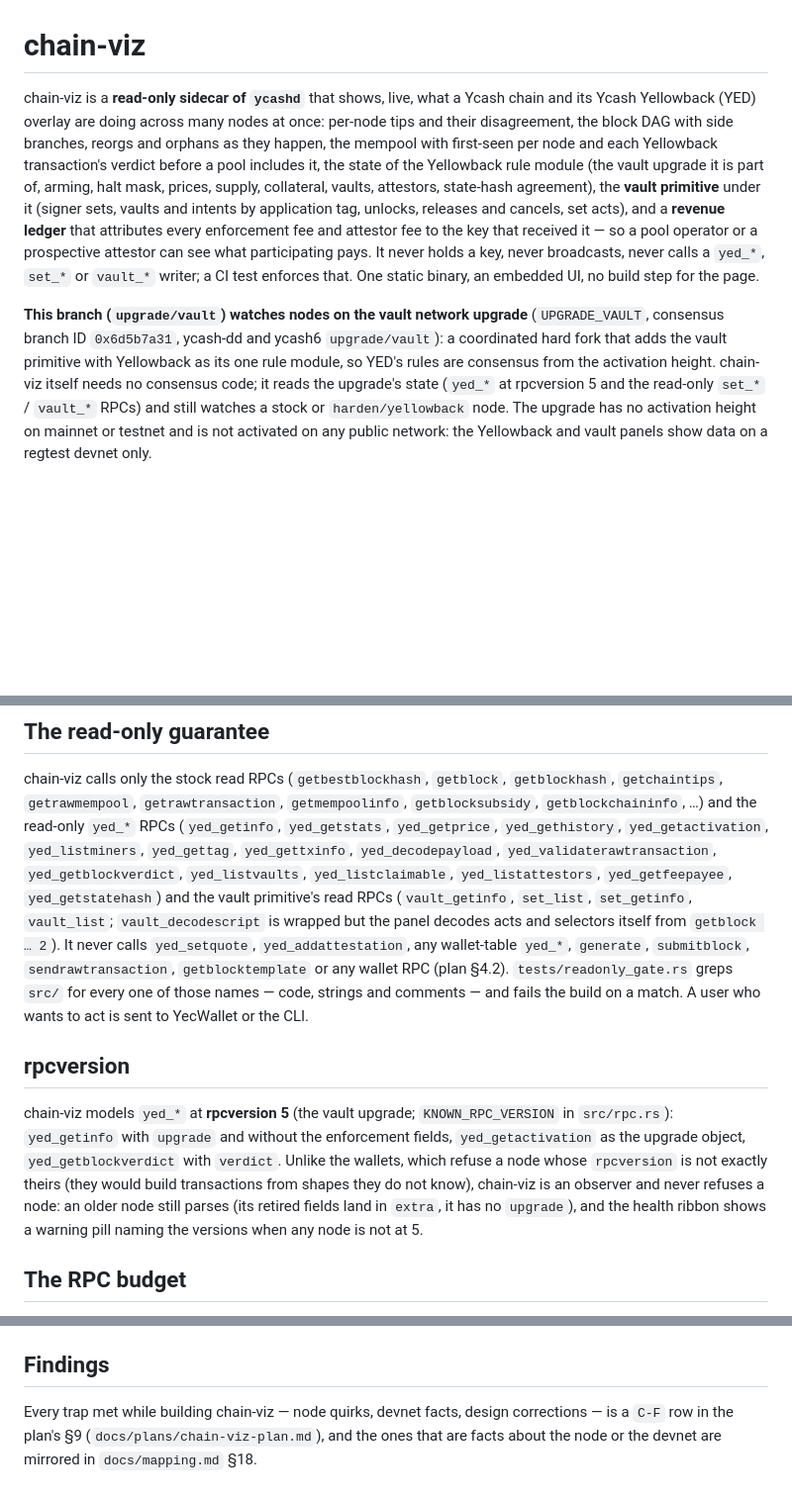
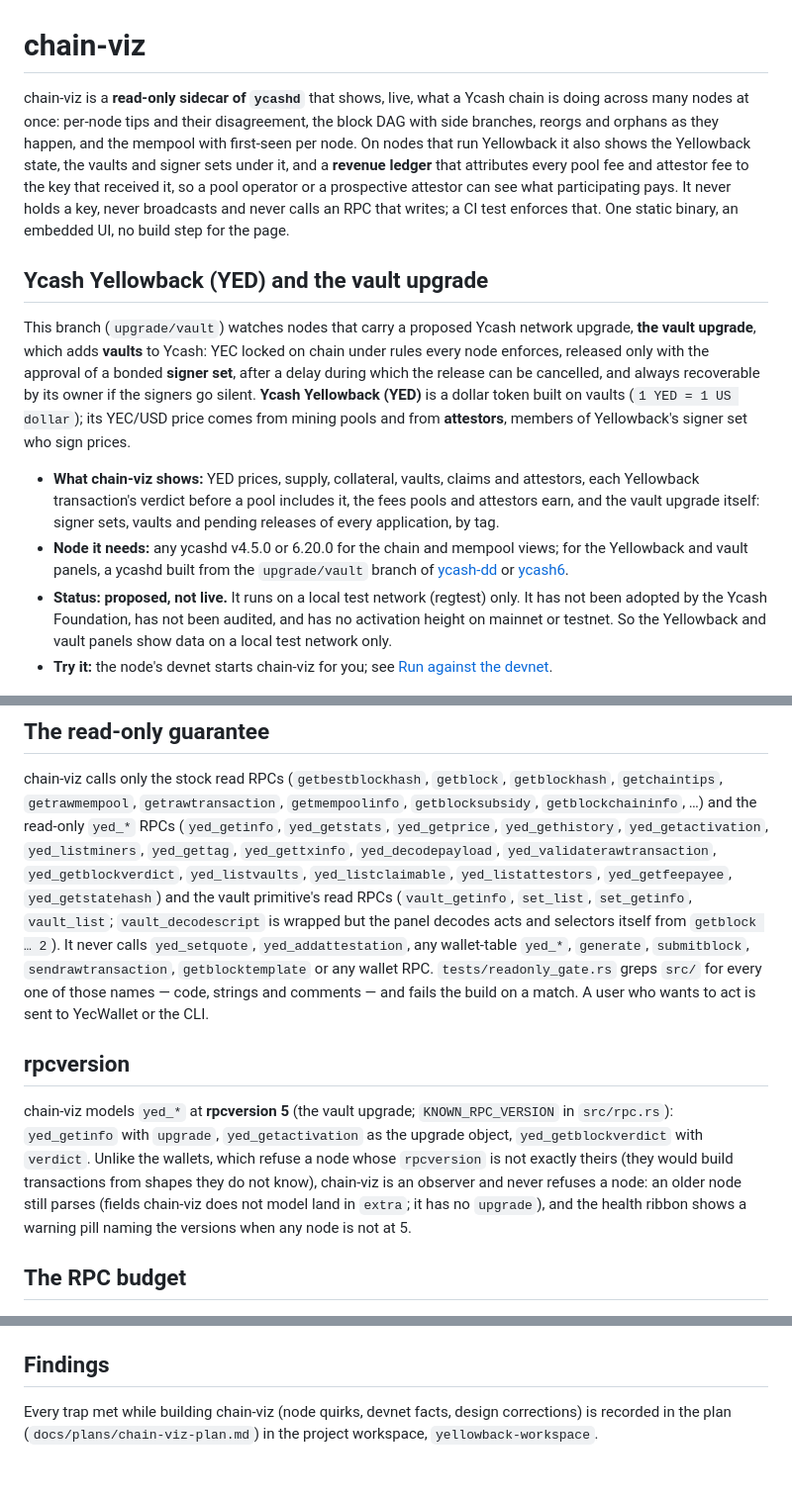
Before and after one commit to boyfromcave/chain-viz, a Markdown page: README.md, 3 parts joined by grey strips. Shown at 99% size. Rendered like a GitHub page; blank space fills up the shorter version.

Commit message:
README: one first-time-reader section (what chain-viz shows of Yellowback and the vault upgrade, the node it needs, status, how to try it); pool fee wording; plan and finding codes and the retired-state paragraph out

```diff
--- a/README.md
+++ b/README.md
@@ -1,25 +1,36 @@
 # chain-viz
 
-chain-viz is a **read-only sidecar of `ycashd`** that shows, live, what a Ycash chain and its
-Ycash Yellowback (YED) overlay are doing across many nodes at once: per-node tips and their
-disagreement, the block DAG with side branches, reorgs and orphans as they happen, the mempool
-with first-seen per node and each Yellowback transaction's verdict before a pool includes it,
-the state of the Yellowback rule module (the vault upgrade it is part of, arming, halt mask,
-prices, supply, collateral, vaults, attestors, state-hash agreement), the **vault primitive**
-under it (signer sets, vaults and intents by application tag, unlocks, releases and cancels,
-set acts), and a **revenue ledger** that
-attributes every enforcement fee and attestor fee to the key that received it — so a pool
-operator or a prospective attestor can see what participating pays. It never holds a key,
-never broadcasts, never calls a `yed_*`, `set_*` or `vault_*` writer; a CI test enforces that. One static binary,
-an embedded UI, no build step for the page.
+chain-viz is a **read-only sidecar of `ycashd`** that shows, live, what a Ycash chain is doing
+across many nodes at once: per-node tips and their disagreement, the block DAG with side
+branches, reorgs and orphans as they happen, and the mempool with first-seen per node. On nodes
+that run Yellowback it also shows the Yellowback state, the vaults and signer sets under it, and
+a **revenue ledger** that attributes every pool fee and attestor fee to the key that received
+it, so a pool operator or a prospective attestor can see what participating pays. It never
+holds a key, never broadcasts and never calls an RPC that writes; a CI test enforces that. One
+static binary, an embedded UI, no build step for the page.
 
-**This branch (`upgrade/vault`) watches nodes on the vault network upgrade** (`UPGRADE_VAULT`,
-consensus branch ID `0x6d5b7a31`, ycash-dd and ycash6 `upgrade/vault`): a coordinated hard fork
-that adds the vault primitive with Yellowback as its one rule module, so YED's rules are
-consensus from the activation height. chain-viz itself needs no consensus code; it reads the
-upgrade's state (`yed_*` at rpcversion 5 and the read-only `set_*` / `vault_*` RPCs) and still
-watches a stock or `harden/yellowback` node. The upgrade has no activation height on mainnet or
-testnet and is not activated on any public network: the Yellowback and vault panels show data on
-a regtest devnet only.
+## Ycash Yellowback (YED) and the vault upgrade
+
+This branch (`upgrade/vault`) watches nodes that carry a proposed Ycash network upgrade, **the
+vault upgrade**, which adds **vaults** to Ycash: YEC locked on chain under rules every node
+enforces, released only with the approval of a bonded **signer set**, after a delay during which
+the release can be cancelled, and always recoverable by its owner if the signers go silent.
+**Ycash Yellowback (YED)** is a dollar token built on vaults (`1 YED = 1 US dollar`); its
+YEC/USD price comes from mining pools and from **attestors**, members of Yellowback's signer set
+who sign prices.
+
+- **What chain-viz shows:** YED prices, supply, collateral, vaults, claims and attestors, each
+  Yellowback transaction's verdict before a pool includes it, the fees pools and attestors
+  earn, and the vault upgrade itself: signer sets, vaults and pending releases of every
+  application, by tag.
+- **Node it needs:** any ycashd v4.5.0 or 6.20.0 for the chain and mempool views; for the
+  Yellowback and vault panels, a ycashd built from the `upgrade/vault` branch of
+  [ycash-dd](https://github.com/boyfromcave/ycash-dd) or
+  [ycash6](https://github.com/boyfromcave/ycash6).
+- **Status: proposed, not live.** It runs on a local test network (regtest) only. It has not been
+  adopted by the Ycash Foundation, has not been audited, and has no activation height on mainnet
+  or testnet. So the Yellowback and vault panels show data on a local test network only.
+- **Try it:** the node's devnet starts chain-viz for you; see
+  [Run against the devnet](#run-against-the-devnet).
 
 ![chain-viz on an 11-node devnet](docs/screenshot.png)
@@ -416,19 +415,20 @@ chain-viz calls only the stock read RPCs (`getbestblockhash`, `getblock`, `getbl
 `yed_getstatehash`) and the vault primitive's read RPCs (`vault_getinfo`, `set_list`,
 `set_getinfo`, `vault_list`; `vault_decodescript` is wrapped but the panel decodes acts and
 selectors itself from `getblock … 2`). It never calls `yed_setquote`, `yed_addattestation`, any wallet-table
-`yed_*`, `generate`, `submitblock`, `sendrawtransaction`, `getblocktemplate` or any wallet RPC
-(plan §4.2). `tests/readonly_gate.rs` greps `src/` for every one of those names — code,
+`yed_*`, `generate`, `submitblock`, `sendrawtransaction`, `getblocktemplate` or any wallet RPC.
+`tests/readonly_gate.rs` greps `src/` for every one of those names — code,
 strings and comments — and fails the build on a match. A user who wants to act is sent to
 YecWallet or the CLI.
 
 ## rpcversion
 
 chain-viz models `yed_*` at **rpcversion 5** (the vault upgrade; `KNOWN_RPC_VERSION` in
-`src/rpc.rs`): `yed_getinfo` with `upgrade` and without the enforcement fields,
+`src/rpc.rs`): `yed_getinfo` with `upgrade`,
 `yed_getactivation` as the upgrade object, `yed_getblockverdict` with `verdict`. Unlike the
 wallets, which refuse a node whose `rpcversion` is not exactly theirs (they would build
 transactions from shapes they do not know), chain-viz is an observer and never refuses a node:
-an older node still parses (its retired fields land in `extra`, it has no `upgrade`), and the
+an older node still parses (fields chain-viz does not model land in `extra`; it has no
+`upgrade`), and the
 health ribbon shows a warning pill naming the versions when any node is not at 5.
 
 ## The RPC budget
@@ -460,6 +460,6 @@ repository and runs `qa/rpc-tests/yellowback_chainviz.py` against it on a 3-node
 
 ## Findings
 
-Every trap met while building chain-viz — node quirks, devnet facts, design corrections — is a
-`C-F` row in the plan's §9 (`docs/plans/chain-viz-plan.md`), and the ones that are facts about
-the node or the devnet are mirrored in `docs/mapping.md` §18.
+Every trap met while building chain-viz (node quirks, devnet facts, design corrections) is
+recorded in the plan (`docs/plans/chain-viz-plan.md`) in the project workspace,
+`yellowback-workspace`.
```
Also changed, not shown: other parts of README.md (+15 -27 lines).
